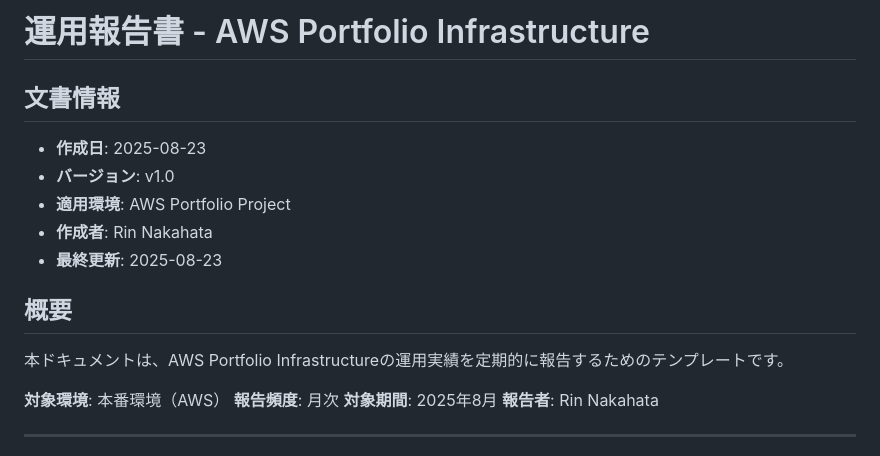
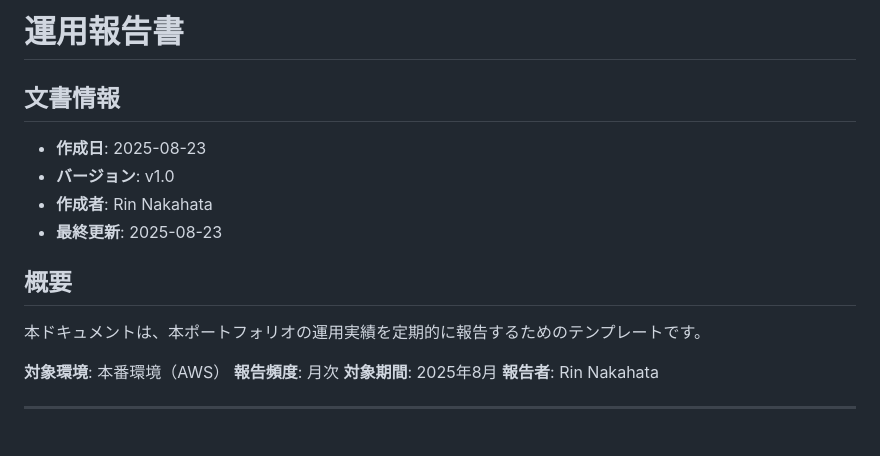
Before and after one commit to RinNakahata/Portfolio, a Markdown page: docs/10-operations-report.md, the part around the change. GitHub-like rendering.

```diff
--- a/docs/10-operations-report.md
+++ b/docs/10-operations-report.md
@@ -1,16 +1,15 @@
-#  運用報告書 - AWS Portfolio Infrastructure
+#  運用報告書
 
 ##  文書情報
 
 - **作成日**: 2025-08-23
 - **バージョン**: v1.0
-- **適用環境**: AWS Portfolio Project
 - **作成者**: Rin Nakahata
 - **最終更新**: 2025-08-23
 
 ##  概要
 
-本ドキュメントは、AWS Portfolio Infrastructureの運用実績を定期的に報告するためのテンプレートです。
+本ドキュメントは、本ポートフォリオの運用実績を定期的に報告するためのテンプレートです。
 
 **対象環境**: 本番環境（AWS）
 **報告頻度**: 月次
```
